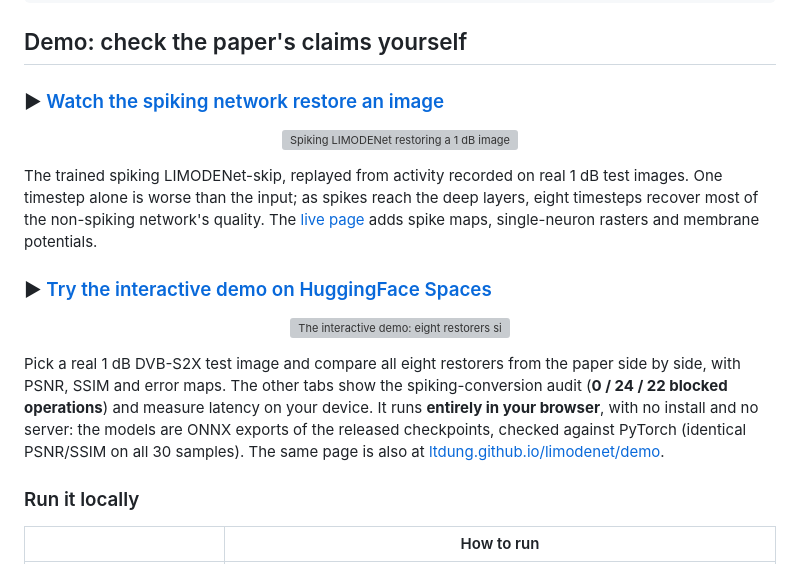
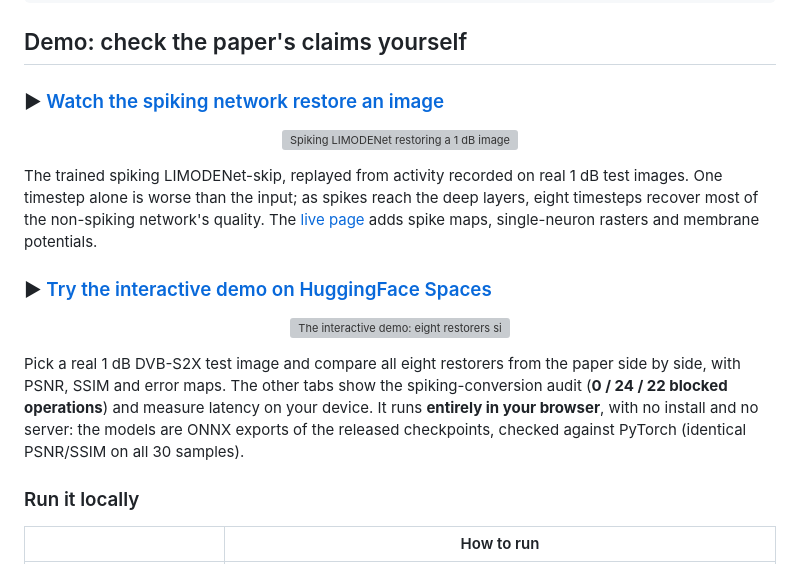
Before and after one commit to ltdung/limodenet, a Markdown page: README.md, the part around one of its changes. Drawn GitHub-style; grey boxes are pictures that could not be loaded.

```diff
--- a/README.md
+++ b/README.md
@@ -144,8 +144,7 @@ paper side by side, with PSNR, SSIM and error maps. The other tabs show the
 spiking-conversion audit (**0 / 24 / 22 blocked operations**) and measure
 latency on your device. It runs **entirely in your browser**, with no install
 and no server: the models are ONNX exports of the released checkpoints,
-checked against PyTorch (identical PSNR/SSIM on all 30 samples). The same page
-is also at [ltdung.github.io/limodenet/demo](https://ltdung.github.io/limodenet/demo/).
+checked against PyTorch (identical PSNR/SSIM on all 30 samples).
 
 ### Run it locally
 
```
Also changed, not shown: other parts of README.md (+4 -4 lines), weights_staging/HF_MODEL_CARD.md (+3 -3 lines).
